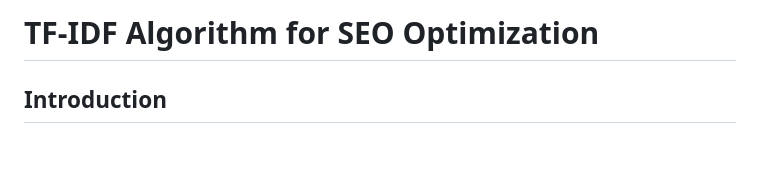
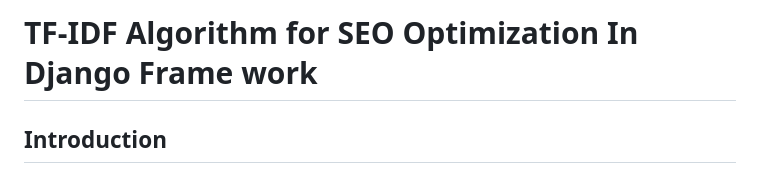
Before and after one commit to kashifniaxi/Rankit_Django_TF-IDF, a Markdown page: README.md, the part around the change. Drawn GitHub-style; blank space fills up the shorter version.

```diff
--- a/README.md
+++ b/README.md
@@ -1,4 +1,4 @@
-# TF-IDF Algorithm for SEO Optimization
+# TF-IDF Algorithm for SEO Optimization In Django Frame work
 
 ## Introduction
 
```
